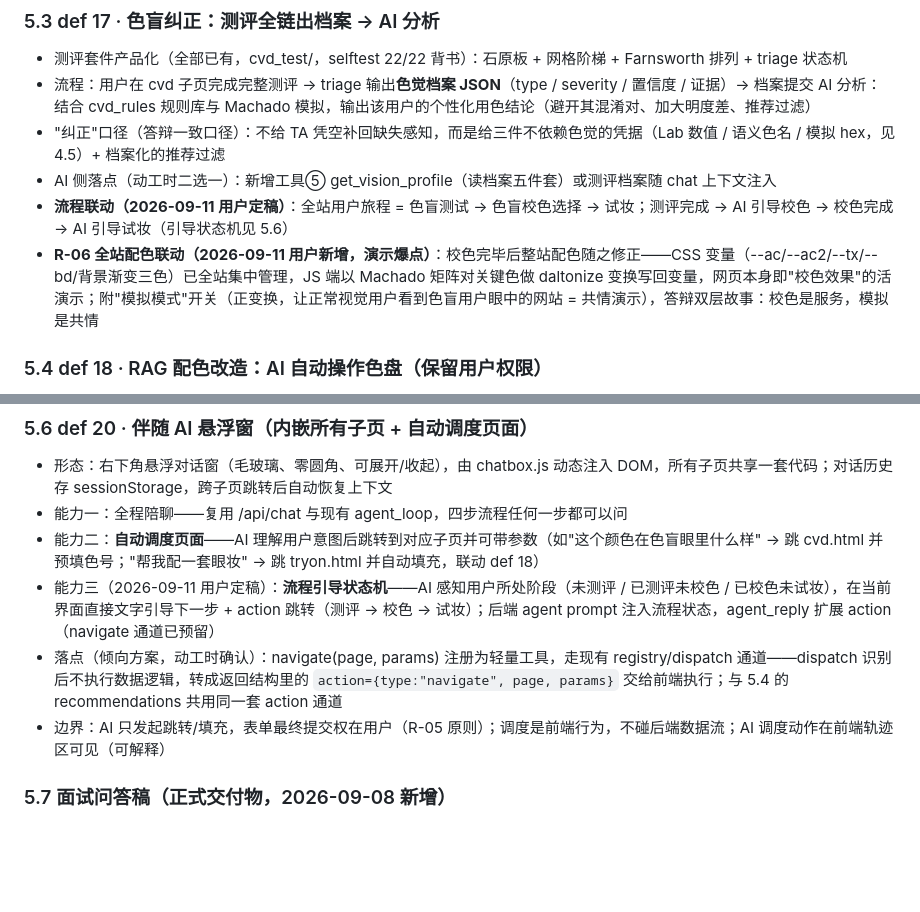
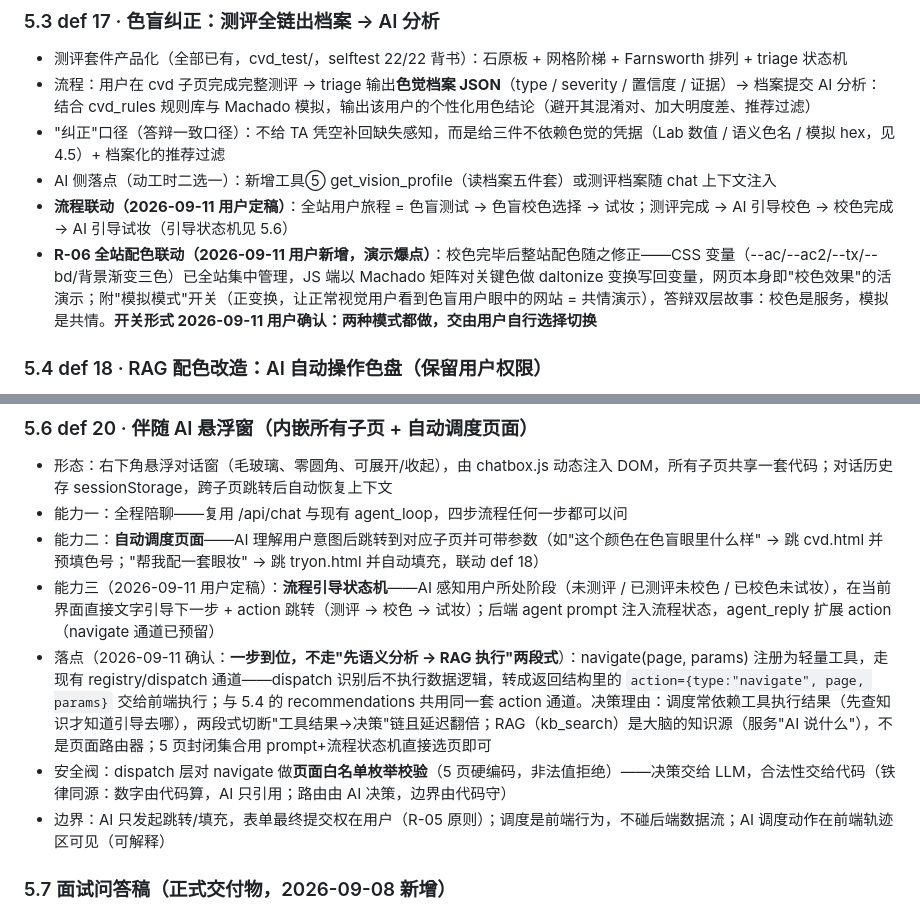
Before and after one commit to xianyubingyuhuo/ColorBoundless, a Markdown page: docs/ROADMAP.md, 2 parts joined by grey strips. Drawn GitHub-style; blank space fills up the shorter version.

Commit message:
已更新

```diff
--- a/docs/ROADMAP.md
+++ b/docs/ROADMAP.md
@@ -196,7 +196,7 @@ search_shade() → 库内最近色号 + dE
 - "纠正"口径（答辩一致口径）：不给 TA 凭空补回缺失感知，而是给三件不依赖色觉的凭据（Lab 数值 / 语义色名 / 模拟 hex，见 4.5）+ 档案化的推荐过滤
 - AI 侧落点（动工时二选一）：新增工具⑤ get_vision_profile（读档案五件套）或测评档案随 chat 上下文注入
 - **流程联动（2026-09-11 用户定稿）**：全站用户旅程 = 色盲测试 → 色盲校色选择 → 试妆；测评完成 → AI 引导校色 → 校色完成 → AI 引导试妆（引导状态机见 5.6）
-- **R-06 全站配色联动（2026-09-11 用户新增，演示爆点）**：校色完毕后整站配色随之修正——CSS 变量（--ac/--ac2/--tx/--bd/背景渐变三色）已全站集中管理，JS 端以 Machado 矩阵对关键色做 daltonize 变换写回变量，网页本身即"校色效果"的活演示；附"模拟模式"开关（正变换，让正常视觉用户看到色盲用户眼中的网站 = 共情演示），答辩双层故事：校色是服务，模拟是共情
+- **R-06 全站配色联动（2026-09-11 用户新增，演示爆点）**：校色完毕后整站配色随之修正——CSS 变量（--ac/--ac2/--tx/--bd/背景渐变三色）已全站集中管理，JS 端以 Machado 矩阵对关键色做 daltonize 变换写回变量，网页本身即"校色效果"的活演示；附"模拟模式"开关（正变换，让正常视觉用户看到色盲用户眼中的网站 = 共情演示），答辩双层故事：校色是服务，模拟是共情。**开关形式 2026-09-11 用户确认：两种模式都做，交由用户自行选择切换**
 
 ### 5.4 def 18 · RAG 配色改造：AI 自动操作色盘（保留用户权限）
 - 数据侧（用户收集）：知识库补充**颜色搭配语料**（搭配组合/场景/适合肤色），量越大越好
@@ -216,7 +216,8 @@ search_shade() → 库内最近色号 + dE
 - 能力一：全程陪聊——复用 /api/chat 与现有 agent_loop，四步流程任何一步都可以问
 - 能力二：**自动调度页面**——AI 理解用户意图后跳转到对应子页并可带参数（如"这个颜色在色盲眼里什么样" → 跳 cvd.html 并预填色号；"帮我配一套眼妆" → 跳 tryon.html 并自动填充，联动 def 18）
 - 能力三（2026-09-11 用户定稿）：**流程引导状态机**——AI 感知用户所处阶段（未测评 / 已测评未校色 / 已校色未试妆），在当前界面直接文字引导下一步 + action 跳转（测评 → 校色 → 试妆）；后端 agent prompt 注入流程状态，agent_reply 扩展 action（navigate 通道已预留）
-- 落点（倾向方案，动工时确认）：navigate(page, params) 注册为轻量工具，走现有 registry/dispatch 通道——dispatch 识别后不执行数据逻辑，转成返回结构里的 `action={type:"navigate", page, params}` 交给前端执行；与 5.4 的 recommendations 共用同一套 action 通道
+- 落点（2026-09-11 确认：**一步到位，不走"先语义分析 → RAG 执行"两段式**）：navigate(page, params) 注册为轻量工具，走现有 registry/dispatch 通道——dispatch 识别后不执行数据逻辑，转成返回结构里的 `action={type:"navigate", page, params}` 交给前端执行；与 5.4 的 recommendations 共用同一套 action 通道。决策理由：调度常依赖工具执行结果（先查知识才知道引导去哪），两段式切断"工具结果→决策"链且延迟翻倍；RAG（kb_search）是大脑的知识源（服务"AI 说什么"），不是页面路由器；5 页封闭集合用 prompt+流程状态机直接选页即可
+- 安全阀：dispatch 层对 navigate 做**页面白名单枚举校验**（5 页硬编码，非法值拒绝）——决策交给 LLM，合法性交给代码（铁律同源：数字由代码算，AI 只引用；路由由 AI 决策，边界由代码守）
 - 边界：AI 只发起跳转/填充，表单最终提交权在用户（R-05 原则）；调度是前端行为，不碰后端数据流；AI 调度动作在前端轨迹区可见（可解释）
 
 ### 5.7 面试问答稿（正式交付物，2026-09-08 新增）
```
